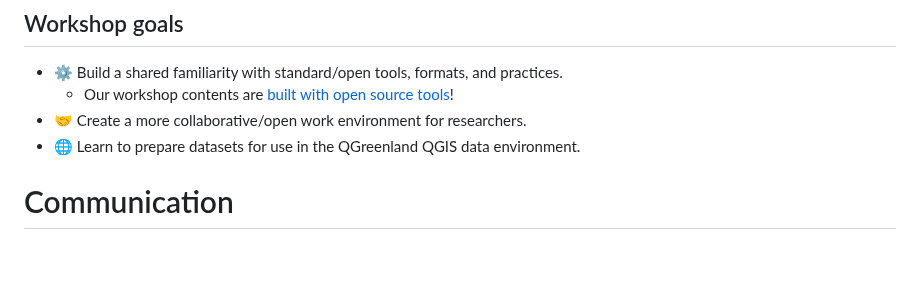
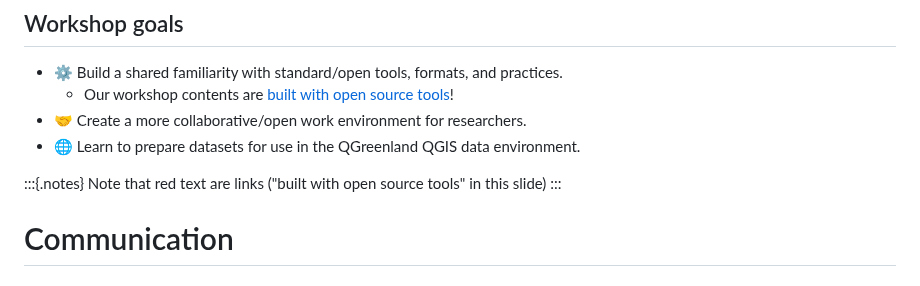
Before and after one commit to qgreenland-workshop-2023-researcher/qgreenland-workshop-2023-researcher.github.io, a Markdown page: content/slides/workshop-overview.md, the part around the change. Drawn GitHub-style; blank space fills up the shorter version.

Commit message:
Speaker note about embedded links

```diff
--- a/content/slides/workshop-overview.md
+++ b/content/slides/workshop-overview.md
@@ -36,6 +36,10 @@ We will start by introducing ourselves, the organizers of the workshop.
     tools](/content/built-with-open-source.html)!
 * 🤝 Create a more collaborative/open work environment for researchers.
 * 🌐 Learn to prepare datasets for use in the QGreenland QGIS data environment.
+
+:::{.notes}
+Note that red text are links ("built with open source tools" in this slide)
+:::
 
 
 # Communication
```
